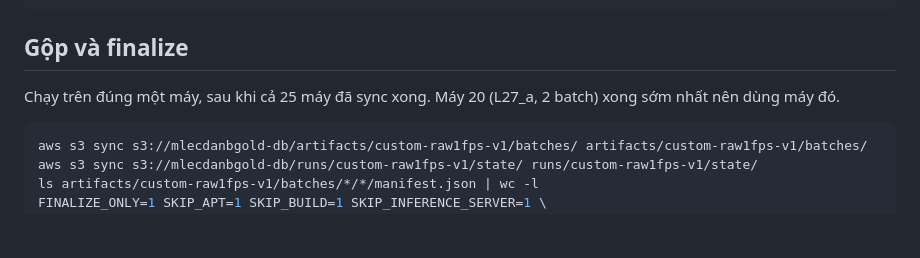
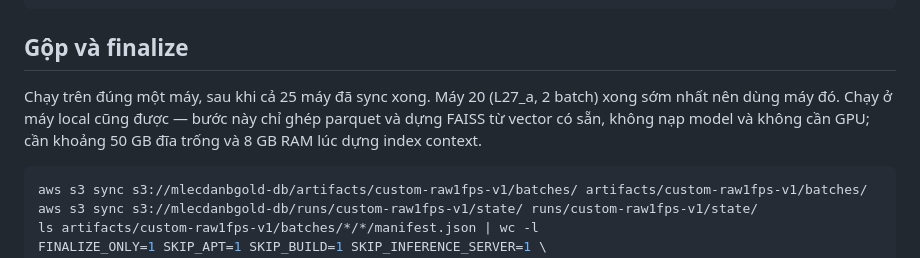
Before and after one commit to khang1108/MLeCDanBGold, a Markdown page: build.md, the part around the change. GitHub-like rendering; blank space fills up the shorter version.

Commit message:
docs: note that finalize runs anywhere with cpu and disk

````diff
--- a/build.md
+++ b/build.md
@@ -799,7 +799,7 @@ ls artifacts/custom-raw1fps-v1/batches/*/*/_SUCCESS.json | wc -l
 
 ## Gộp và finalize
 
-Chạy trên đúng một máy, sau khi cả 25 máy đã sync xong. Máy 20 (L27_a, 2 batch) xong sớm nhất nên dùng máy đó.
+Chạy trên đúng một máy, sau khi cả 25 máy đã sync xong. Máy 20 (L27_a, 2 batch) xong sớm nhất nên dùng máy đó. Chạy ở máy local cũng được — bước này chỉ ghép parquet và dựng FAISS từ vector có sẵn, không nạp model và không cần GPU; cần khoảng 50 GB đĩa trống và 8 GB RAM lúc dựng index context.
 
 ```bash
 aws s3 sync s3://mlecdanbgold-db/artifacts/custom-raw1fps-v1/batches/ artifacts/custom-raw1fps-v1/batches/
````
